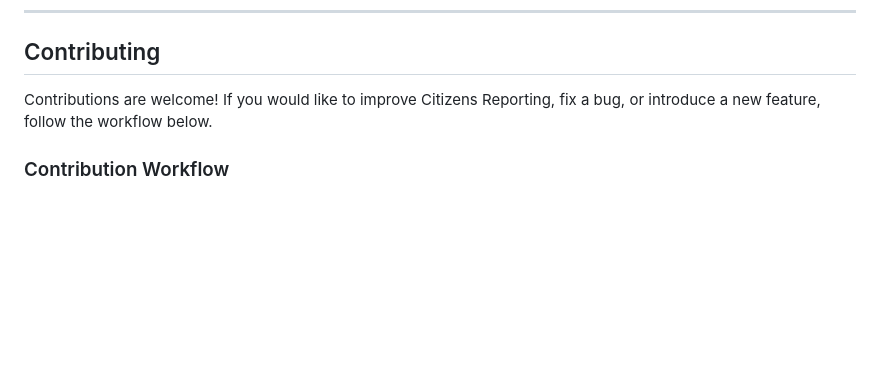
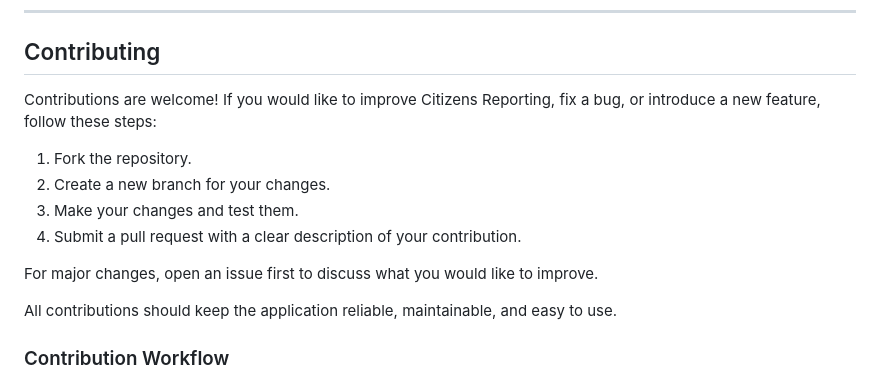
Before and after one commit to thefortune-tech/citizens-reporting, a Markdown page: README.md, the part around the change. GitHub-like rendering; blank space fills up the shorter version.

Commit message:
Improve contribution guidelines in README
Co-authored-by: Adeyemi Testimony Adekunle <adeyemitestimonyadekunle@gmail.com>

```diff
--- a/README.md
+++ b/README.md
@@ -586,7 +586,16 @@ For production distribution, the application should be configured with a release
 
 ## Contributing
 
-Contributions are welcome! If you would like to improve Citizens Reporting, fix a bug, or introduce a new feature, follow the workflow below.
+Contributions are welcome! If you would like to improve Citizens Reporting, fix a bug, or introduce a new feature, follow these steps:
+
+1. Fork the repository.
+2. Create a new branch for your changes.
+3. Make your changes and test them.
+4. Submit a pull request with a clear description of your contribution.
+
+For major changes, open an issue first to discuss what you would like to improve.
+
+All contributions should keep the application reliable, maintainable, and easy to use.
 
 ### Contribution Workflow
 
```
